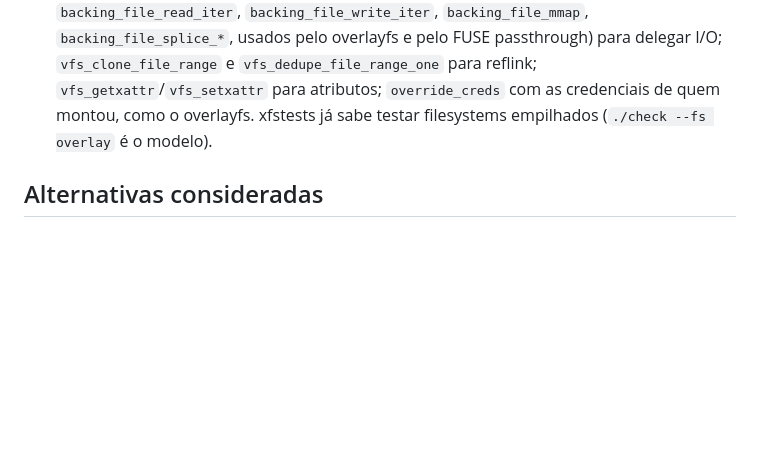
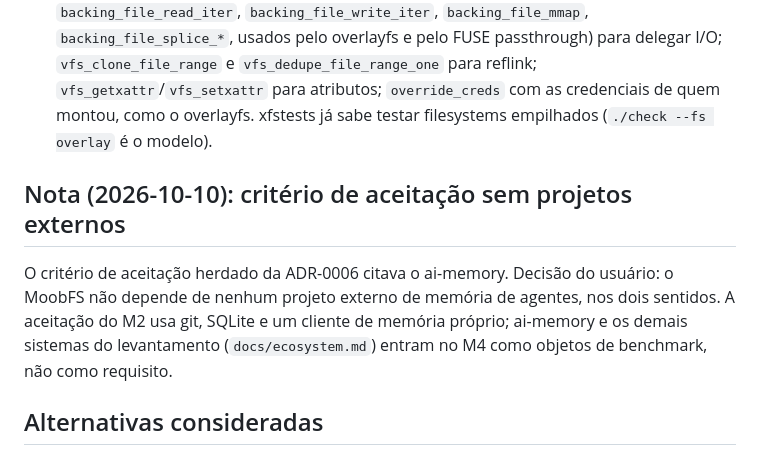
Before and after one commit to dfbustosus/llmoobfs, a Markdown page: docs/decisions/0007-stacked-memory-layer.md, the part around the change. Drawn GitHub-style; blank space fills up the shorter version.

Commit message:
docs: M2 acceptance uses git, SQLite and an own memory client; external memory systems move to the M4 benchmark

```diff
--- a/docs/decisions/0007-stacked-memory-layer.md
+++ b/docs/decisions/0007-stacked-memory-layer.md
@@ -45,6 +45,13 @@ têm valor mensurável.
    montou, como o overlayfs. xfstests já sabe testar filesystems empilhados (`./check --fs
    overlay` é o modelo).
 
+## Nota (2026-10-10): critério de aceitação sem projetos externos
+
+O critério de aceitação herdado da ADR-0006 citava o ai-memory. Decisão do usuário: o MoobFS
+não depende de nenhum projeto externo de memória de agentes, nos dois sentidos. A aceitação do
+M2 usa git, SQLite e um cliente de memória próprio; ai-memory e os demais sistemas do
+levantamento (`docs/ecosystem.md`) entram no M4 como objetos de benchmark, não como requisito.
+
 ## Alternativas consideradas
 
 - Volume completo (ADR-0006): rejeitado pelo princípio acima; documento preservado como
```
Also changed, not shown: docs/history/0014-phase-2d-index-query.md (+7 -0 lines), docs/spec-m2.md (+7 -4 lines).
